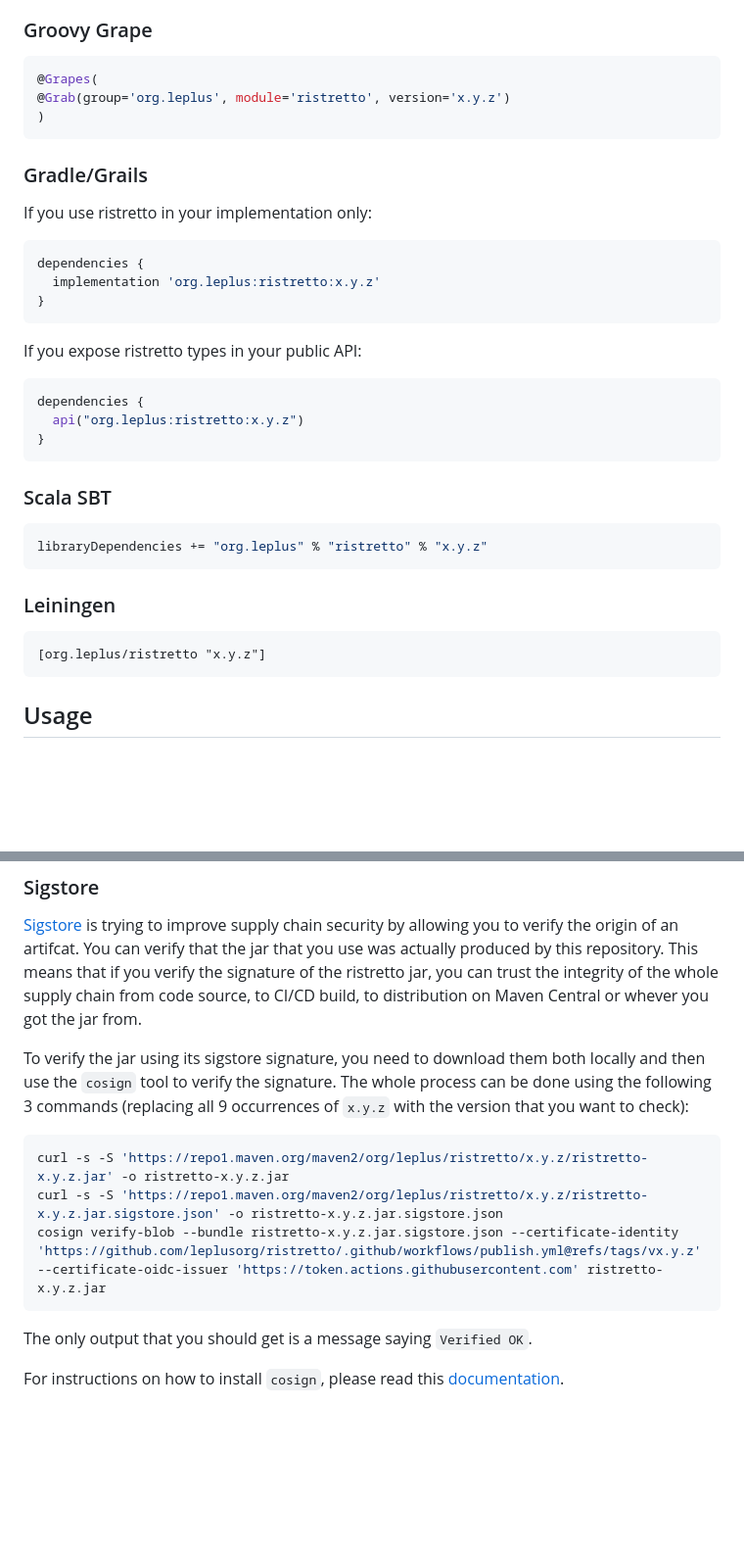
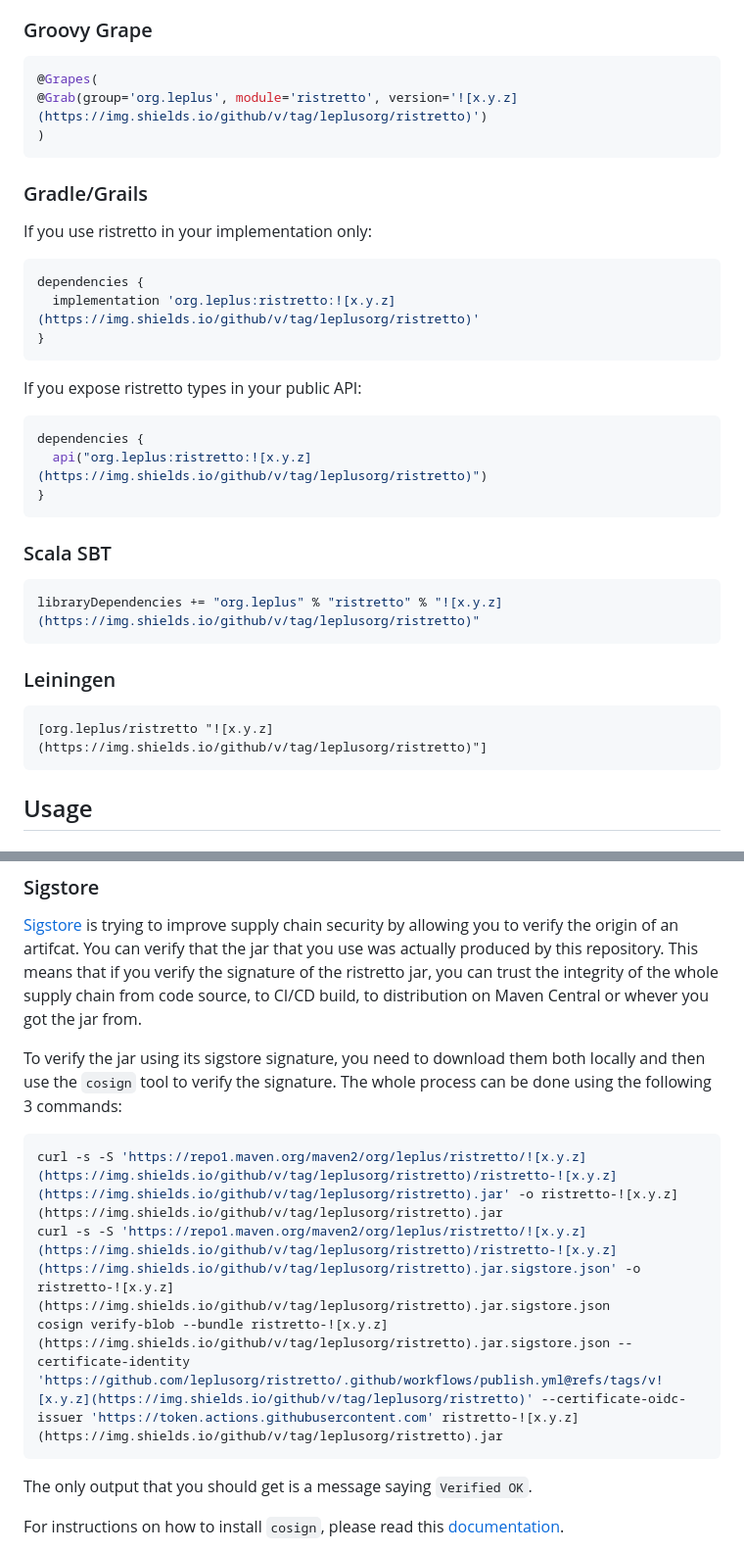
Before and after one commit to leplusorg/ristretto, a Markdown page: README.md, 2 parts joined by grey strips. Shown: that part at 98% size. GitHub-like rendering; blank space fills up the shorter version.

Commit message:
Use dynamic version

````diff
--- a/README.md
+++ b/README.md
@@ -44,7 +43,7 @@ desired version (see Maven Central badge above for the latest).
 
 ```groovy
 @Grapes(
-@Grab(group='org.leplus', module='ristretto', version='x.y.z')
+@Grab(group='org.leplus', module='ristretto', version='![x.y.z](https://img.shields.io/github/v/tag/leplusorg/ristretto)')
 )
 ```
 
@@ -54,7 +53,7 @@ If you use ristretto in your implementation only:
 
 ```gradle
 dependencies {
-  implementation 'org.leplus:ristretto:x.y.z'
+  implementation 'org.leplus:ristretto:![x.y.z](https://img.shields.io/github/v/tag/leplusorg/ristretto)'
 }
 ```
 
@@ -62,20 +61,20 @@ If you expose ristretto types in your public API:
 
 ```gradle
 dependencies {
-  api("org.leplus:ristretto:x.y.z")
+  api("org.leplus:ristretto:![x.y.z](https://img.shields.io/github/v/tag/leplusorg/ristretto)")
 }
 ```
 
 ### Scala SBT
 
 ```scala
-libraryDependencies += "org.leplus" % "ristretto" % "x.y.z"
+libraryDependencies += "org.leplus" % "ristretto" % "![x.y.z](https://img.shields.io/github/v/tag/leplusorg/ristretto)"
 ```
 
 ### Leiningen
 
 ```clojure
-[org.leplus/ristretto "x.y.z"]
+[org.leplus/ristretto "![x.y.z](https://img.shields.io/github/v/tag/leplusorg/ristretto)"]
 ```
 
 ## Usage
@@ -166,13 +165,12 @@ on Maven Central or whever you got the jar from.
 To verify the jar using its sigstore signature, you need to download
 them both locally and then use the `cosign` tool to verify the
 signature. The whole process can be done using the following 3
-commands (replacing all 9 occurrences of `x.y.z` with the version that
-you want to check):
+commands:
 
 ```bash
-curl -s -S 'https://repo1.maven.org/maven2/org/leplus/ristretto/x.y.z/ristretto-x.y.z.jar' -o ristretto-x.y.z.jar
-curl -s -S 'https://repo1.maven.org/maven2/org/leplus/ristretto/x.y.z/ristretto-x.y.z.jar.sigstore.json' -o ristretto-x.y.z.jar.sigstore.json
-cosign verify-blob --bundle ristretto-x.y.z.jar.sigstore.json --certificate-identity 'https://github.com/leplusorg/ristretto/.github/workflows/publish.yml@refs/tags/vx.y.z' --certificate-oidc-issuer 'https://token.actions.githubusercontent.com' ristretto-x.y.z.jar
+curl -s -S 'https://repo1.maven.org/maven2/org/leplus/ristretto/![x.y.z](https://img.shields.io/github/v/tag/leplusorg/ristretto)/ristretto-![x.y.z](https://img.shields.io/github/v/tag/leplusorg/ristretto).jar' -o ristretto-![x.y.z](https://img.shields.io/github/v/tag/leplusorg/ristretto).jar
+curl -s -S 'https://repo1.maven.org/maven2/org/leplus/ristretto/![x.y.z](https://img.shields.io/github/v/tag/leplusorg/ristretto)/ristretto-![x.y.z](https://img.shields.io/github/v/tag/leplusorg/ristretto).jar.sigstore.json' -o ristretto-![x.y.z](https://img.shields.io/github/v/tag/leplusorg/ristretto).jar.sigstore.json
+cosign verify-blob --bundle ristretto-![x.y.z](https://img.shields.io/github/v/tag/leplusorg/ristretto).jar.sigstore.json --certificate-identity 'https://github.com/leplusorg/ristretto/.github/workflows/publish.yml@refs/tags/v![x.y.z](https://img.shields.io/github/v/tag/leplusorg/ristretto)' --certificate-oidc-issuer 'https://token.actions.githubusercontent.com' ristretto-![x.y.z](https://img.shields.io/github/v/tag/leplusorg/ristretto).jar
 ```
 
 The only output that you should get is a message saying `Verified OK`.
````
Also changed, not shown: other parts of README.md (+6 -7 lines).
